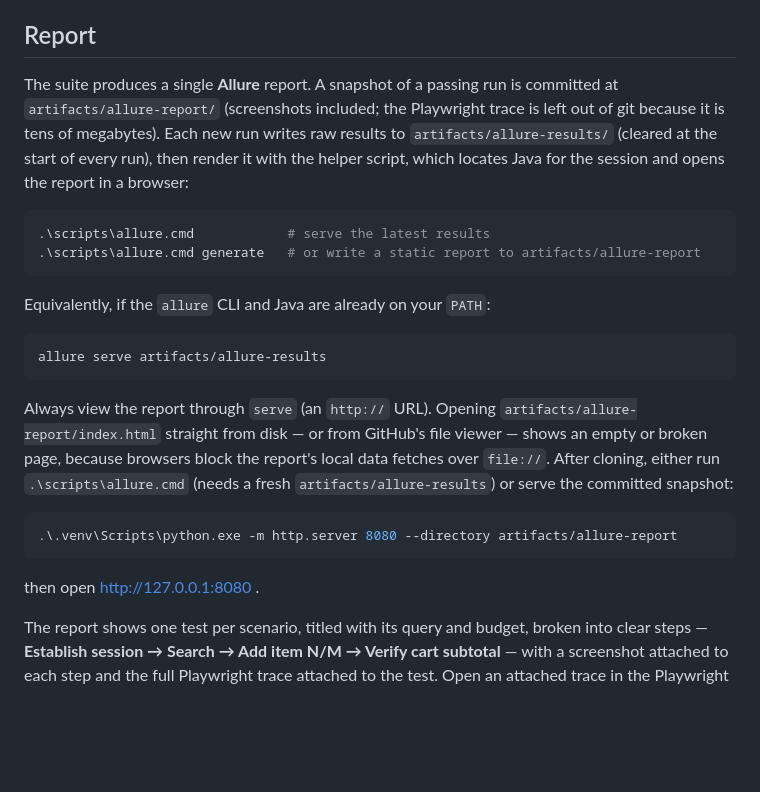
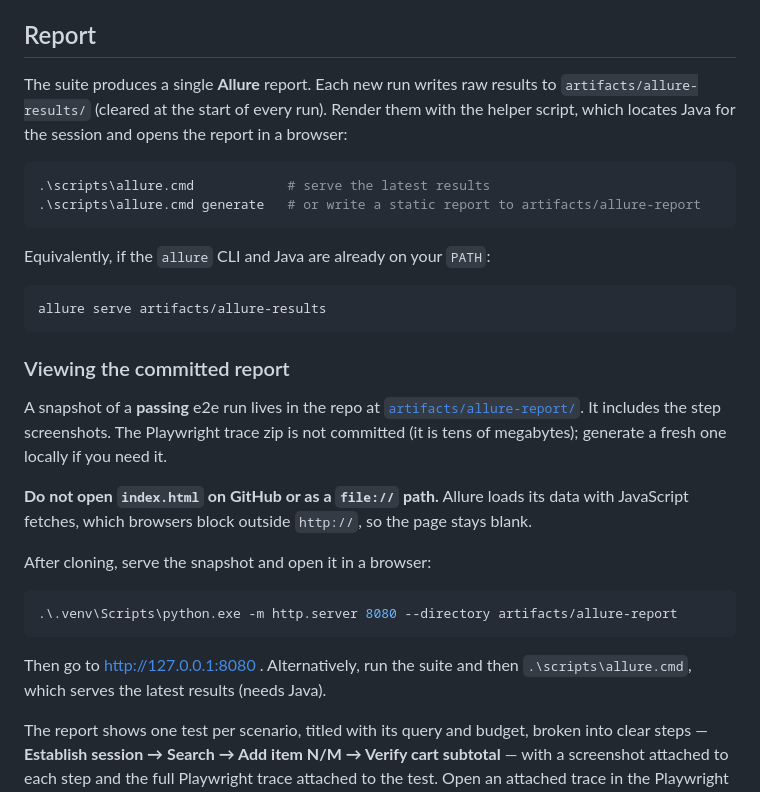
Before and after one commit to sariwa413/ness_home_assignment, a Markdown page: README.md, the part around the change. Rendered like a GitHub page; blank space fills up the shorter version.

Commit message:
Document how to view the committed Allure report.
Co-authored-by: Cursor <cursoragent@cursor.com>

````diff
--- a/README.md
+++ b/README.md
@@ -60,10 +60,8 @@ live site, raise `limit` in `data/scenarios.json` above one page of results.
 
 ## Report
 
-The suite produces a single **Allure** report. A snapshot of a passing run is committed at
-`artifacts/allure-report/` (screenshots included; the Playwright trace is left out of git
-because it is tens of megabytes). Each new run writes raw results to
-`artifacts/allure-results/` (cleared at the start of every run), then render it with the
+The suite produces a single **Allure** report. Each new run writes raw results to
+`artifacts/allure-results/` (cleared at the start of every run). Render them with the
 helper script, which locates Java for the session and opens the report in a browser:
 
 ```powershell
@@ -77,17 +75,24 @@ Equivalently, if the `allure` CLI and Java are already on your `PATH`:
 allure serve artifacts/allure-results
 ```
 
-Always view the report through `serve` (an `http://` URL). Opening
-`artifacts/allure-report/index.html` straight from disk — or from GitHub's file viewer —
-shows an empty or broken page, because browsers block the report's local data fetches over
-`file://`. After cloning, either run `.\scripts\allure.cmd` (needs a fresh `artifacts/allure-results`)
-or serve the committed snapshot:
+### Viewing the committed report
+
+A snapshot of a **passing** e2e run lives in the repo at
+[`artifacts/allure-report/`](https://github.com/sariwa413/ness_home_assignment/tree/main/artifacts/allure-report).
+It includes the step screenshots. The Playwright trace zip is not committed (it is tens of
+megabytes); generate a fresh one locally if you need it.
+
+**Do not open `index.html` on GitHub or as a `file://` path.** Allure loads its data with
+JavaScript fetches, which browsers block outside `http://`, so the page stays blank.
+
+After cloning, serve the snapshot and open it in a browser:
 
 ```powershell
 .\.venv\Scripts\python.exe -m http.server 8080 --directory artifacts/allure-report
 ```
 
-then open http://127.0.0.1:8080 .
+Then go to http://127.0.0.1:8080 . Alternatively, run the suite and then
+`.\scripts\allure.cmd`, which serves the latest results (needs Java).
 
 The report shows one test per scenario, titled with its query and budget, broken into clear
 steps — **Establish session → Search → Add item N/M → Verify cart subtotal** — with a
````
